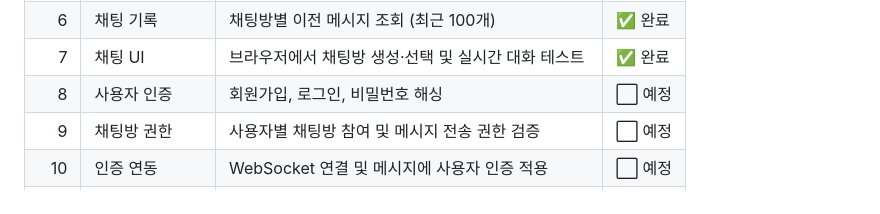
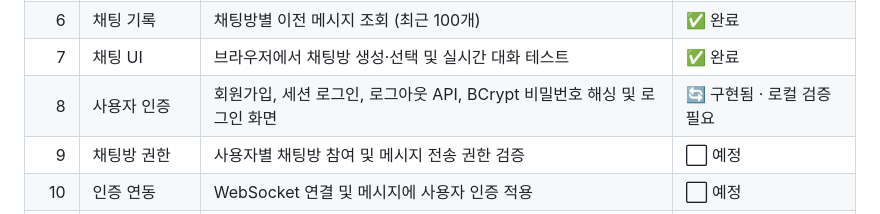
Before and after one commit to zuzusnasna/RealTimeChat, a Markdown page: README.md, the part around the change. Drawn GitHub-style.

Commit message:
Update README authentication progress

```diff
--- a/README.md
+++ b/README.md
@@ -27,7 +27,7 @@ Spring Boot와 WebSocket을 기반으로 구현하는 실시간 채팅 서비스
 | 5 | 채팅방별 메시지 | 채팅방 ID를 기준으로 메시지 전송 및 브로드캐스트 | ✅ 완료 |
 | 6 | 채팅 기록 | 채팅방별 이전 메시지 조회 (최근 100개) | ✅ 완료 |
 | 7 | 채팅 UI | 브라우저에서 채팅방 생성·선택 및 실시간 대화 테스트 | ✅ 완료 |
-| 8 | 사용자 인증 | 회원가입, 로그인, 비밀번호 해싱 | ⬜ 예정 |
+| 8 | 사용자 인증 | 회원가입, 세션 로그인, 로그아웃 API, BCrypt 비밀번호 해싱 및 로그인 화면 | 🔄 구현됨 · 로컬 검증 필요 |
 | 9 | 채팅방 권한 | 사용자별 채팅방 참여 및 메시지 전송 권한 검증 | ⬜ 예정 |
 | 10 | 인증 연동 | WebSocket 연결 및 메시지에 사용자 인증 적용 | ⬜ 예정 |
 | 11 | 캐시·분산 처리 | Redis Pub/Sub으로 서버 간 메시지 전달 | ⬜ 예정 |
```
